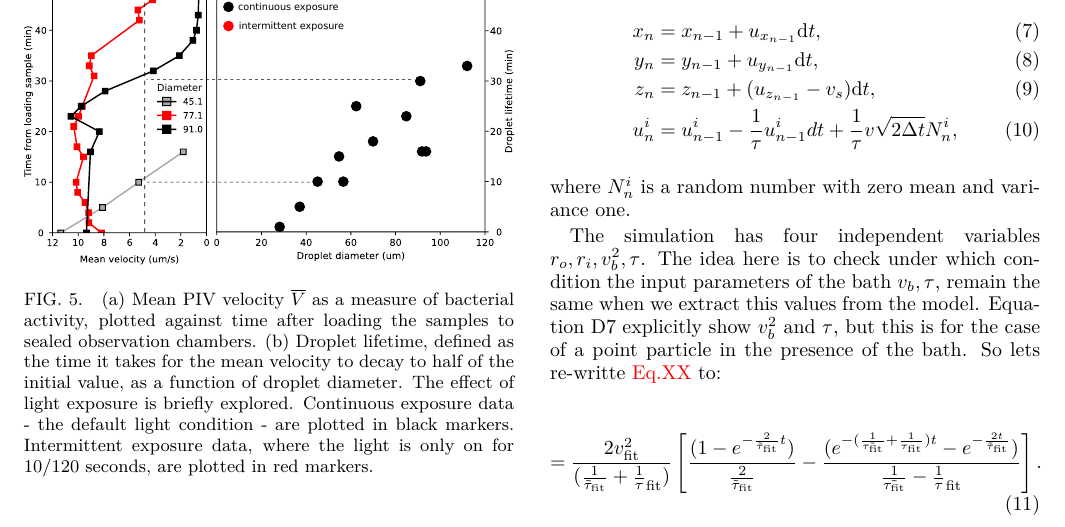
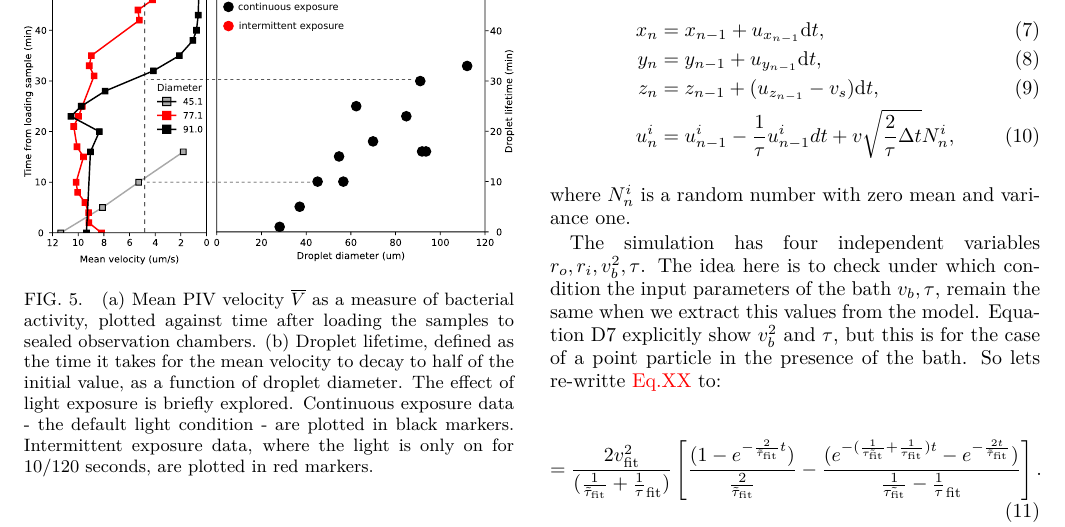
Before and after one commit to ZLoverty/DE_paper, a LaTeX paper (Active_noise_of_a_bacterial_bath.tex): part of page 6 of 14, cut so that both start at the same text. Compiled offline with pdfLaTeX.

Commit message:
change in the noise discretization.

```diff
--- a/Active_noise_of_a_bacterial_bath.tex
+++ b/Active_noise_of_a_bacterial_bath.tex
@@ -427,7 +427,7 @@ Using Euler, we solve for the position of the particle and the noise for the tim
    x_n&=x_{n-1}+u_{x_{n-1}}\dd t,\\
    y_n&=y_{n-1}+u_{y_{n-1}}\dd t,\\
    z_n&=z_{n-1}+(u_{z_{n-1}}-v_s)\dd t,\\
-   u^i_{n}&=u^i_{n-1}-\frac{1}{\tau}u^i_{n-1}dt+\frac{1}{\tau}v\sqrt{2\Delta t}N^i_{n},
+   u^i_{n}&=u^i_{n-1}-\frac{1}{\tau}u^i_{n-1}dt+v\sqrt{\frac{2}{\tau}\Delta t}N^i_{n},
 \end{align}
 where $N^{i}_n$ is a random number with zero mean and variance one.
 
```
